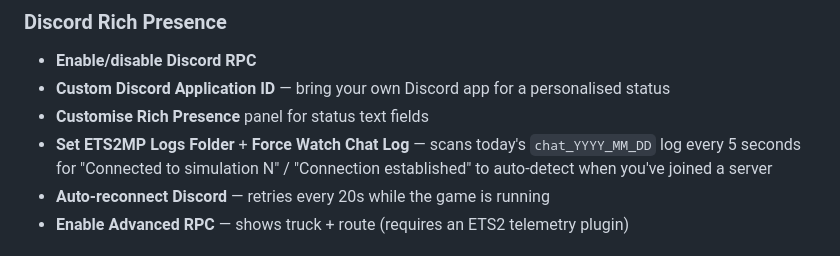
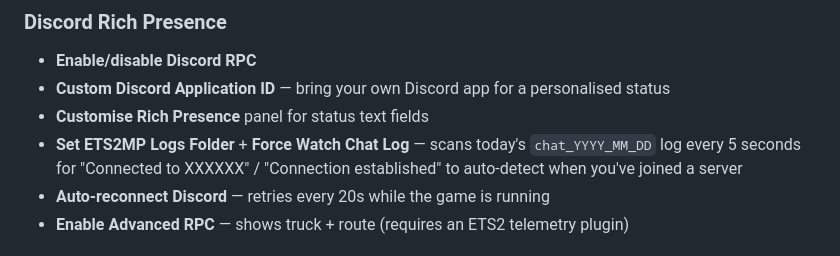
Before and after one commit to nohero765/truckersmp-macos, a Markdown page: README.md, the part around one of its changes. Rendered like a GitHub page.

Commit message:
Fix formatting and wording in README.md

```diff
--- a/README.md
+++ b/README.md
@@ -67,7 +67,7 @@ Switch between backends per-game from the sidebar toggle:
 - **Enable/disable Discord RPC**
 - **Custom Discord Application ID** — bring your own Discord app for a personalised status
 - **Customise Rich Presence** panel for status text fields
-- **Set ETS2MP Logs Folder** + **Force Watch Chat Log** — scans today's `chat_YYYY_MM_DD` log every 5 seconds for "Connected to simulation N" / "Connection established" to auto-detect when you've joined a server
+- **Set ETS2MP Logs Folder** + **Force Watch Chat Log** — scans today's `chat_YYYY_MM_DD` log every 5 seconds for "Connected to XXXXXX" / "Connection established" to auto-detect when you've joined a server
 - **Auto-reconnect Discord** — retries every 20s while the game is running
 - **Enable Advanced RPC** — shows truck + route (requires an ETS2 telemetry plugin)
 
```
Also changed, not shown: other parts of README.md (+1 -1 lines).
